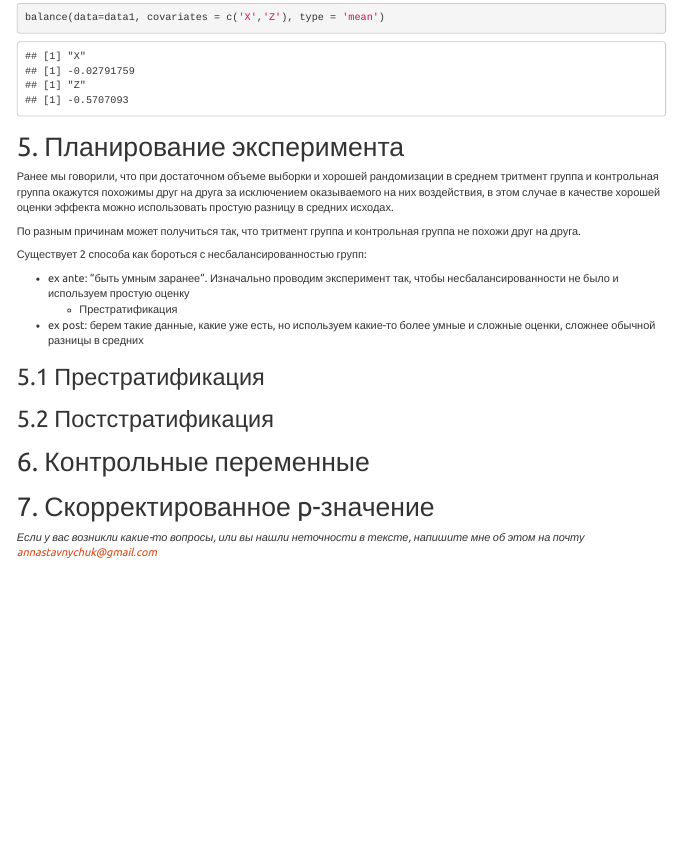
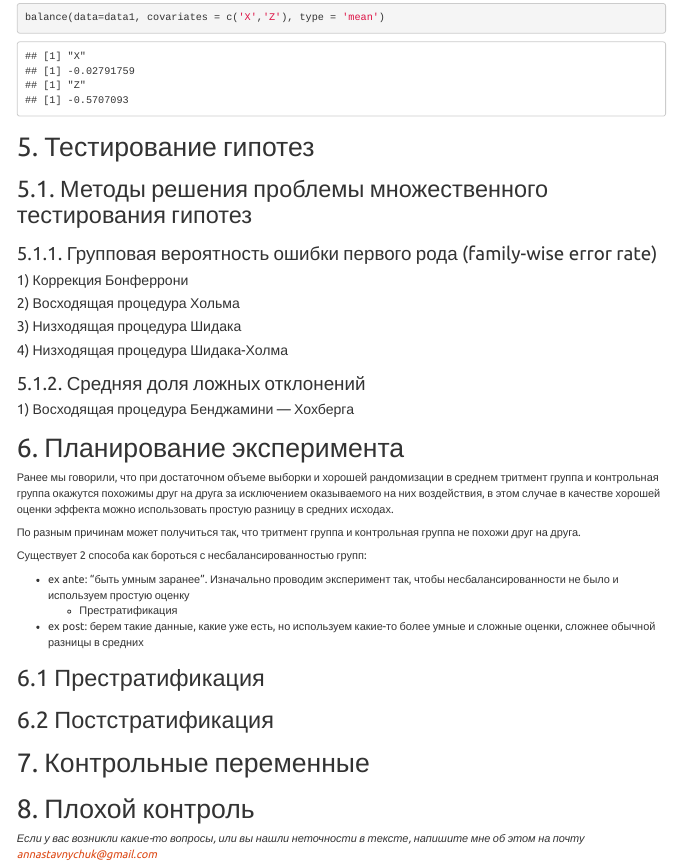
Before and after one commit to econ-msu/causal_inference, an R Markdown document (Seminar_1-3_experiments.Rmd): the page in a window 1100 px wide, from 12920 px down. Rendered offline with R 4.5, knitr and Pandoc, with nearby package versions; code that draws random numbers runs with fixed seeds of ours; some code elsewhere in the file could not run offline; menus at the side of the page are left out.

Commit message:
Draft: toc update

````diff
--- a/Seminar_1-2.Rmd
+++ b/Seminar_1-3_experiments.Rmd
@@ -578,7 +578,25 @@ estimate(data=data1, response_variable = 'Y')
 balance(data=data1, covariates = c('X','Z'), type = 'mean')
 ```
 
-# 5. Планирование эксперимента
+# 5. Тестирование гипотез
+
+## 5.1. Методы решения проблемы множественного тестирования гипотез
+
+### 5.1.1. Групповая вероятность ошибки первого рода (family-wise error rate)
+
+#### 1) Коррекция Бонферрони
+
+#### 2) Восходящая процедура Хольма
+
+#### 3) Низходящая процедура Шидака
+
+#### 4) Низходящая процедура Шидака-Холма
+
+### 5.1.2. Средняя доля ложных отклонений
+
+#### 1) Восходящая процедура Бенджамини — Хохберга
+
+# 6. Планирование эксперимента
 
 Ранее мы говорили, что при достаточном объеме выборки и хорошей рандомизации в среднем тритмент группа и контрольная группа окажутся похожимы друг на друга за исключением оказываемого на них воздействия, в этом случае в качестве хорошей оценки эффекта можно использовать простую разницу в средних исходах.
 
@@ -590,12 +608,12 @@ balance(data=data1, covariates = c('X','Z'), type = 'mean')
   - Престратификация
 - ex post: берем такие данные, какие уже есть, но используем какие-то более умные и сложные оценки, сложнее обычной разницы в средних
 
-## 5.1 Престратификация
+## 6.1 Престратификация
 
-## 5.2 Постстратификация
+## 6.2 Постстратификация
 
-# 6. Контрольные переменные
+# 7. Контрольные переменные
 
-# 7. Скорректированное p-значение
+# 8. Плохой контроль
 
 *Если у вас возникли какие-то вопросы, или вы нашли неточности в тексте, напишите мне об этом на почту annastavnychuk@gmail.com*
````
Also changed, not shown: Seminar_1-3_experiments.html.
